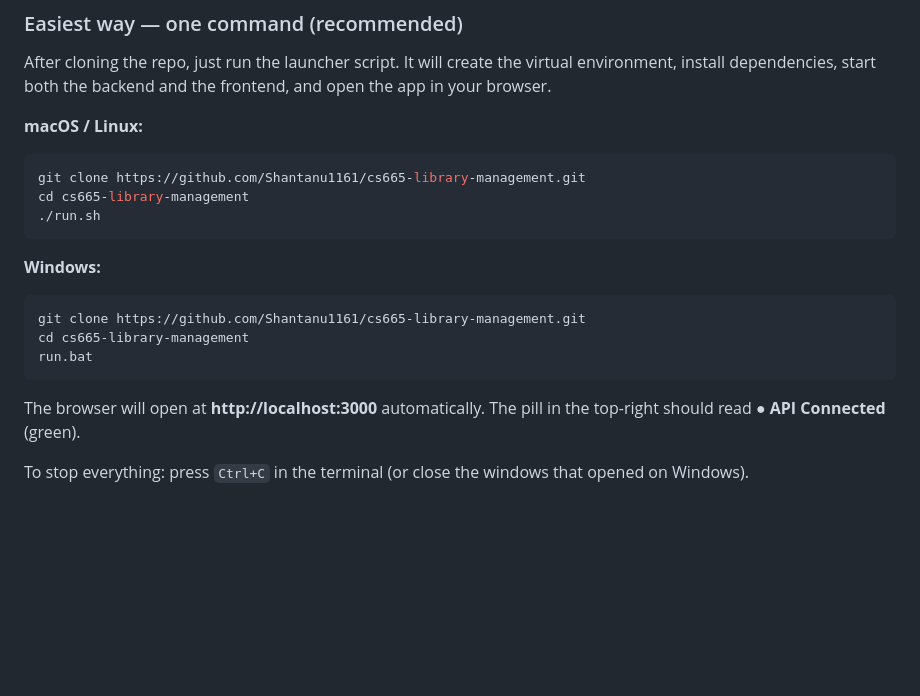
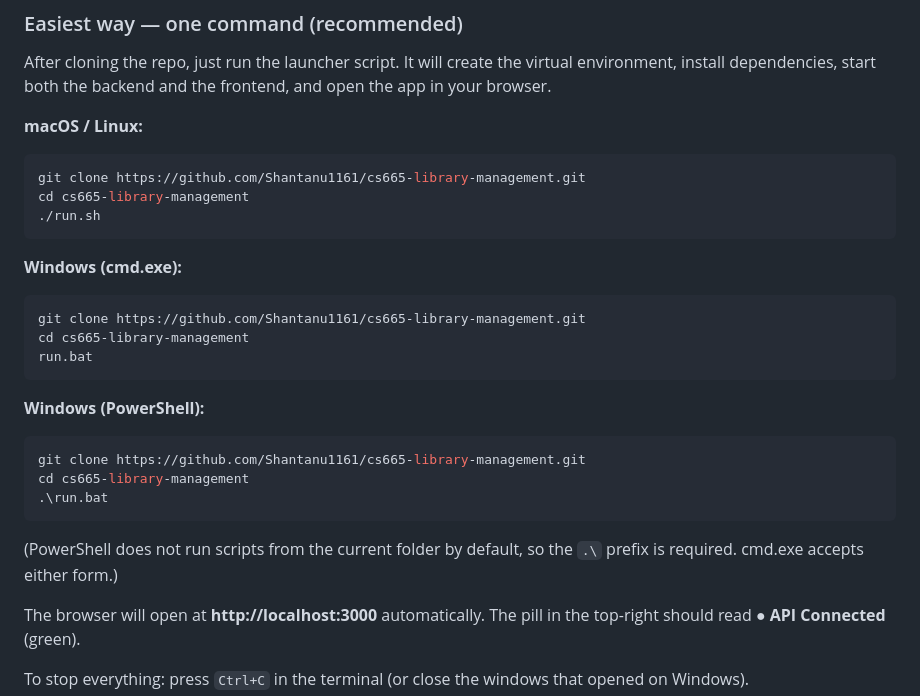
Before and after one commit to Shantanu1161/cs665-library-management, a Markdown page: README.md, the part around the change. Drawn GitHub-style; blank space fills up the shorter version.

Commit message:
docs(readme): show .\run.bat for PowerShell users (cmd.exe accepts both forms)
PowerShell does not load executables from the current directory by default
as a security measure, so 'run.bat' from a fresh PowerShell prompt errors
out with CommandNotFoundException even when the file is right there. The
fix is the standard '.\' prefix.

Split the Windows quick-start instructions into a cmd.exe block and a
PowerShell block so users who paste either set of commands get a working
result on the first try.

````diff
--- a/README.md
+++ b/README.md
@@ -45,12 +45,20 @@ cd cs665-library-management
 ./run.sh
 ```
 
-**Windows:**
+**Windows (cmd.exe):**
 ```cmd
 git clone https://github.com/Shantanu1161/cs665-library-management.git
 cd cs665-library-management
 run.bat
 ```
+
+**Windows (PowerShell):**
+```powershell
+git clone https://github.com/Shantanu1161/cs665-library-management.git
+cd cs665-library-management
+.\run.bat
+```
+(PowerShell does not run scripts from the current folder by default, so the `.\` prefix is required. cmd.exe accepts either form.)
 
 The browser will open at **http://localhost:3000** automatically. The pill in the top-right should read **● API Connected** (green).
 
````
